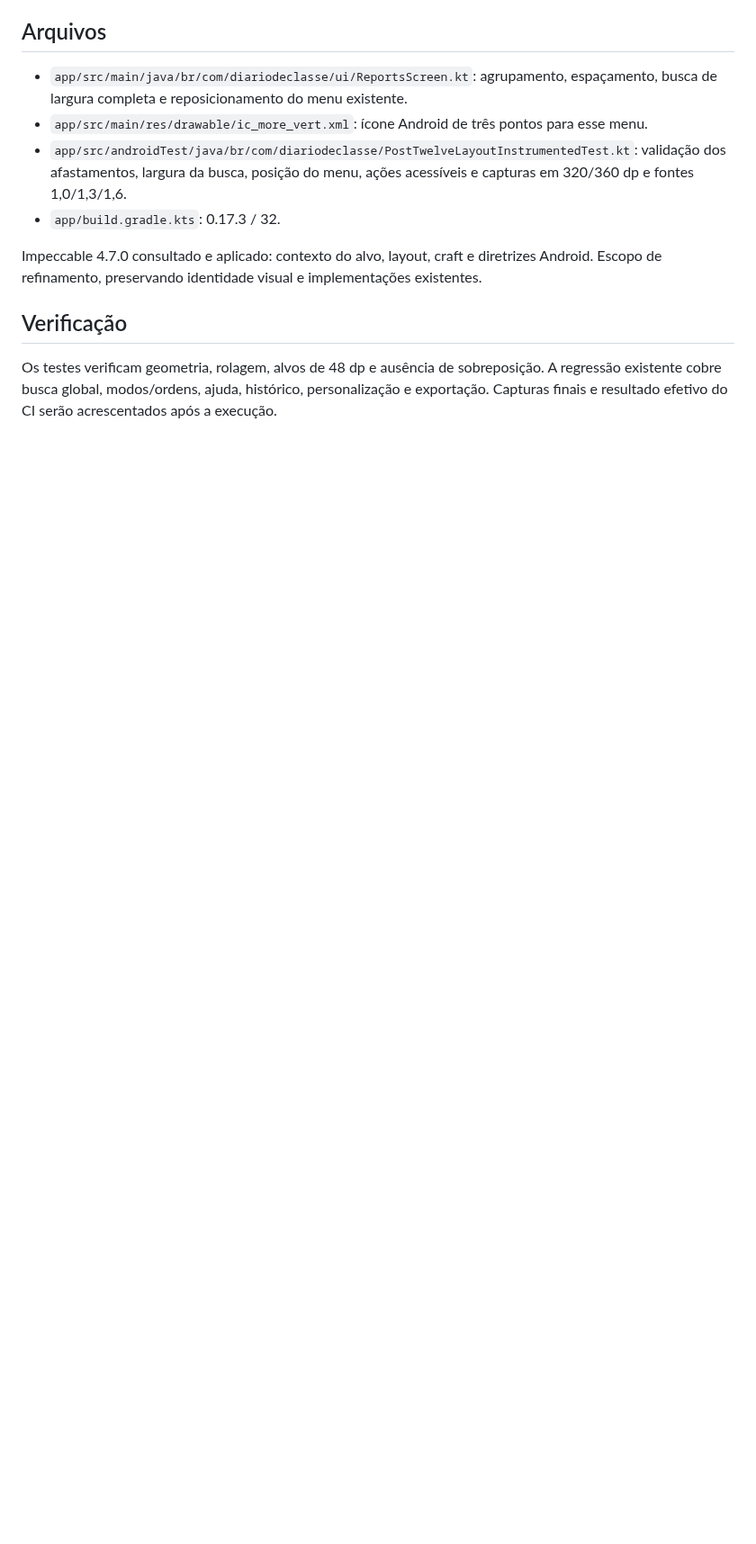
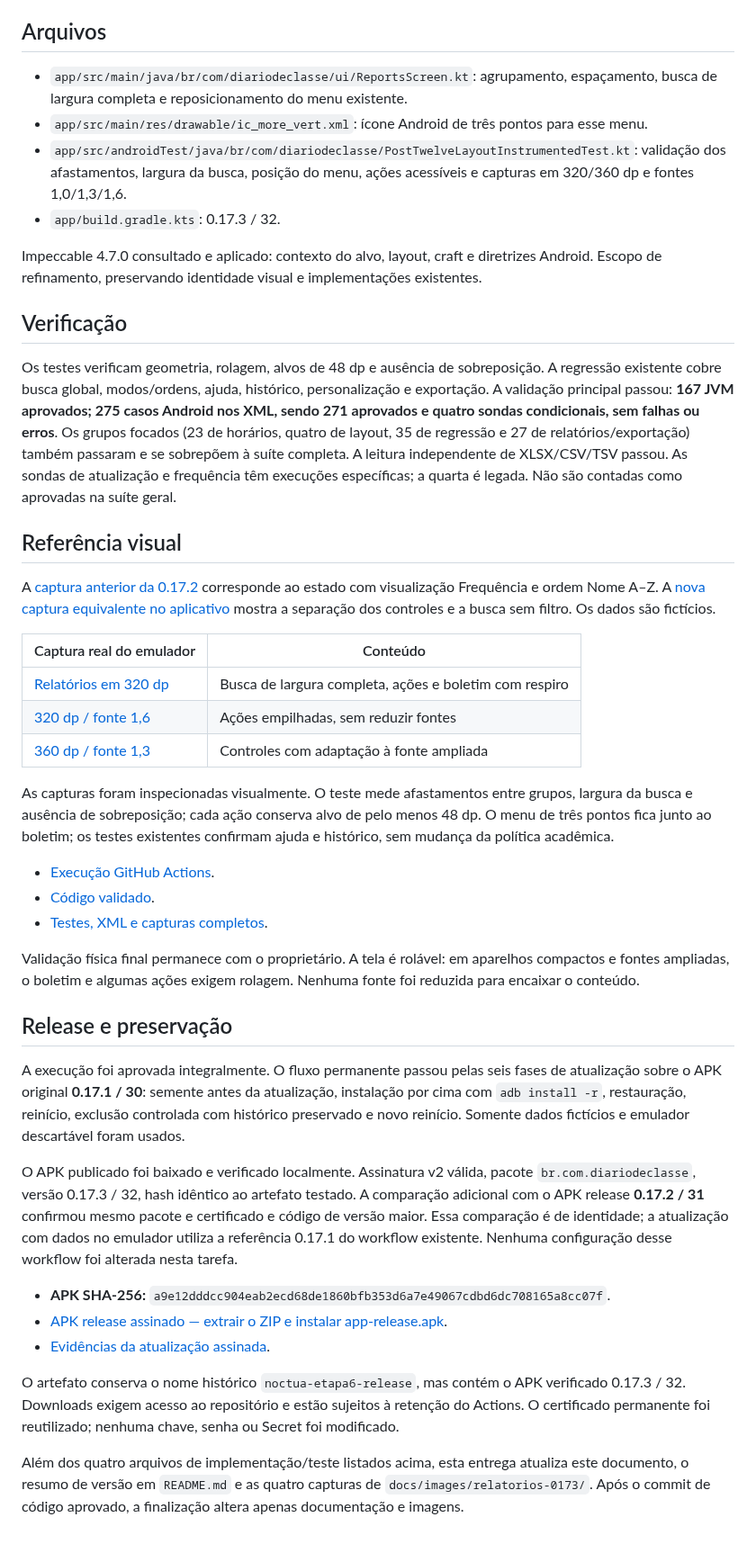
Before and after one commit to italocesarfr-sketch/CHATGPTCODEX, a Markdown page: docs/RELATORIOS_ESPACAMENTO_0173.md, the part around one of its changes. Shown at 90% size. Drawn GitHub-style; blank space fills up the shorter version.

```diff
--- a/docs/RELATORIOS_ESPACAMENTO_0173.md
+++ b/docs/RELATORIOS_ESPACAMENTO_0173.md
@@ -23,4 +23,39 @@ Impeccable 4.7.0 consultado e aplicado: contexto do alvo, layout, craft e diretr
 
 ## Verificação
 
-Os testes verificam geometria, rolagem, alvos de 48 dp e ausência de sobreposição. A regressão existente cobre busca global, modos/ordens, ajuda, histórico, personalização e exportação. Capturas finais e resultado efetivo do CI serão acrescentados após a execução.
+Os testes verificam geometria, rolagem, alvos de 48 dp e ausência de sobreposição. A regressão existente cobre busca global, modos/ordens, ajuda, histórico, personalização e exportação. A validação principal passou: **167 JVM aprovados; 275 casos Android nos XML, sendo 271 aprovados e quatro sondas condicionais, sem falhas ou erros**. Os grupos focados (23 de horários, quatro de layout, 35 de regressão e 27 de relatórios/exportação) também passaram e se sobrepõem à suíte completa. A leitura independente de XLSX/CSV/TSV passou. As sondas de atualização e frequência têm execuções específicas; a quarta é legada. Não são contadas como aprovadas na suíte geral.
+
+
+## Referência visual
+
+A [captura anterior da 0.17.2](images/relatorios-0172/relatorios-visualizar-ordenar.png) corresponde ao estado com visualização Frequência e ordem Nome A–Z. A [nova captura equivalente no aplicativo](images/relatorios-0173/relatorios-no-app.png) mostra a separação dos controles e a busca sem filtro. Os dados são fictícios.
+
+
+| Captura real do emulador | Conteúdo |
+| --- | --- |
+| [Relatórios em 320 dp](images/relatorios-0173/relatorios-320.png) | Busca de largura completa, ações e boletim com respiro |
+| [320 dp / fonte 1,6](images/relatorios-0173/relatorios-320-fonte-1.6.png) | Ações empilhadas, sem reduzir fontes |
+| [360 dp / fonte 1,3](images/relatorios-0173/relatorios-360-fonte-1.3.png) | Controles com adaptação à fonte ampliada |
+
+As capturas foram inspecionadas visualmente. O teste mede afastamentos entre grupos, largura da busca e ausência de sobreposição; cada ação conserva alvo de pelo menos 48 dp. O menu de três pontos fica junto ao boletim; os testes existentes confirmam ajuda e histórico, sem mudança da política acadêmica.
+
+- [Execução GitHub Actions](https://github.com/italocesarfr-sketch/CHATGPTCODEX/actions/runs/40052446835).
+- [Código validado](https://github.com/italocesarfr-sketch/CHATGPTCODEX/commit/e3e499a02bca42ad5bda84abc1a14511d0af3363).
+- [Testes, XML e capturas completos](https://github.com/italocesarfr-sketch/CHATGPTCODEX/actions/runs/40052446835/artifacts/12544675344).
+
+Validação física final permanece com o proprietário. A tela é rolável: em aparelhos compactos e fontes ampliadas, o boletim e algumas ações exigem rolagem. Nenhuma fonte foi reduzida para encaixar o conteúdo.
+
+
+## Release e preservação
+
+A execução foi aprovada integralmente. O fluxo permanente passou pelas seis fases de atualização sobre o APK original **0.17.1 / 30**: semente antes da atualização, instalação por cima com `adb install -r`, restauração, reinício, exclusão controlada com histórico preservado e novo reinício. Somente dados fictícios e emulador descartável foram usados.
+
+O APK publicado foi baixado e verificado localmente. Assinatura v2 válida, pacote `br.com.diariodeclasse`, versão 0.17.3 / 32, hash idêntico ao artefato testado. A comparação adicional com o APK release **0.17.2 / 31** confirmou mesmo pacote e certificado e código de versão maior. Essa comparação é de identidade; a atualização com dados no emulador utiliza a referência 0.17.1 do workflow existente. Nenhuma configuração desse workflow foi alterada nesta tarefa.
+
+- **APK SHA-256:** `a9e12dddcc904eab2ecd68de1860bfb353d6a7e49067cdbd6dc708165a8cc07f`.
+- [APK release assinado — extrair o ZIP e instalar app-release.apk](https://github.com/italocesarfr-sketch/CHATGPTCODEX/actions/runs/40052446835/artifacts/12544248440).
+- [Evidências da atualização assinada](https://github.com/italocesarfr-sketch/CHATGPTCODEX/actions/runs/40052446835/artifacts/12544034761).
+
+O artefato conserva o nome histórico `noctua-etapa6-release`, mas contém o APK verificado 0.17.3 / 32. Downloads exigem acesso ao repositório e estão sujeitos à retenção do Actions. O certificado permanente foi reutilizado; nenhuma chave, senha ou Secret foi modificado.
+
+Além dos quatro arquivos de implementação/teste listados acima, esta entrega atualiza este documento, o resumo de versão em `README.md` e as quatro capturas de `docs/images/relatorios-0173/`. Após o commit de código aprovado, a finalização altera apenas documentação e imagens.
```
Also changed, not shown: other parts of docs/RELATORIOS_ESPACAMENTO_0173.md (+1 -1 lines), README.md (+1 -1 lines), docs/images/relatorios-0173/relatorios-320-fonte-1.6.png (added), docs/images/relatorios-0173/relatorios-320.png (added), docs/images/relatorios-0173/relatorios-360-fonte-1.3.png (added), docs/images/relatorios-0173/relatorios-no-app.png (added).
